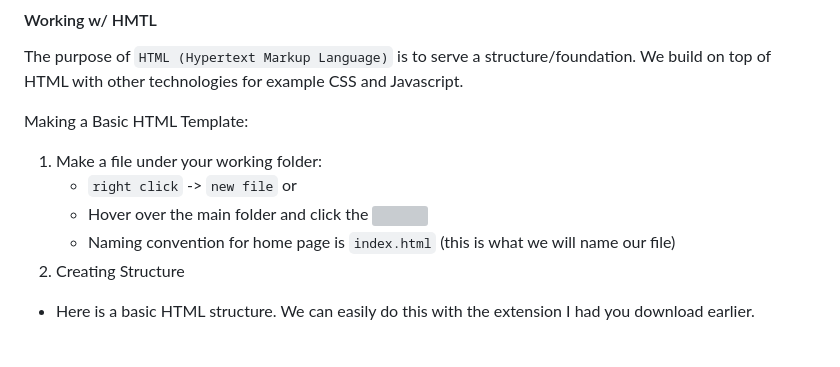
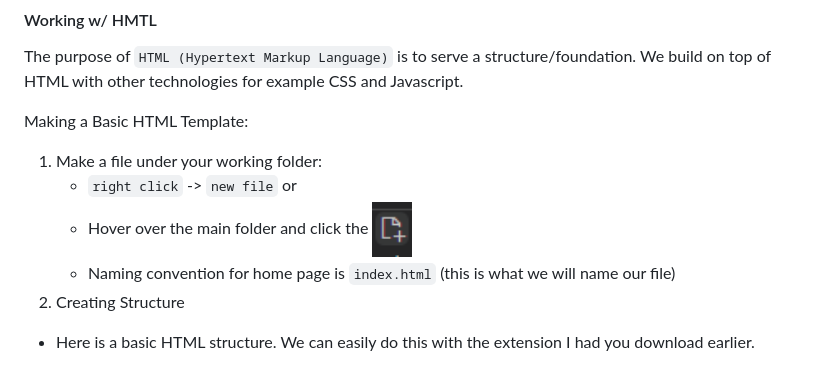
Before and after one commit to MSUACM/MSUACM.github.io, a Markdown page: GettingStarted/SiteManagement.md, the part around the change. GitHub-like rendering; grey boxes are pictures that could not be loaded.

Commit message:
fixed img 404

```diff
--- a/GettingStarted/SiteManagement.md
+++ b/GettingStarted/SiteManagement.md
@@ -41,7 +41,7 @@ Making a Basic HTML Template:
 1. Make a file under your working folder:
     - `right click` -> `new file`
     or
-    - Hover over the main folder and click the <img src="newfile.png" height="40" width="40">
+    - Hover over the main folder and click the <img src="/images/newfile.png" height="40" width="40">
     - Naming convention for home page is `index.html` (this is what we will name our file)
 2. Creating Structure
 - Here is a basic HTML structure. We can easily do this with the extension
```
